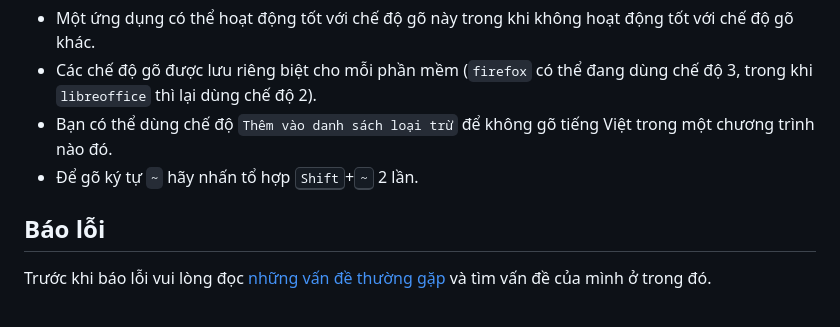
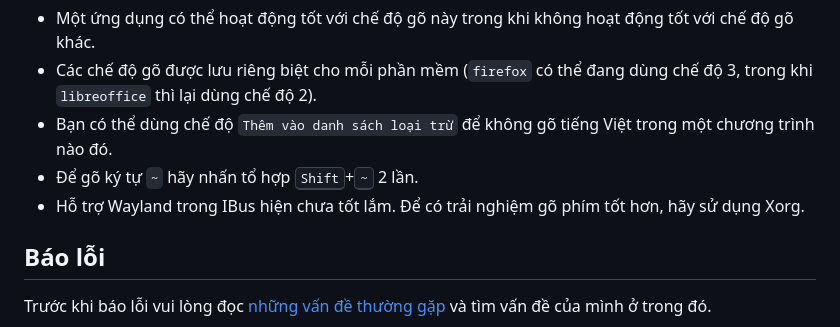
Before and after one commit to Crust92/Onikey, a Markdown page: README.md, the part around the change. Rendered like a GitHub page.

Commit message:
Update README note section when using wayland

```diff
--- a/README.md
+++ b/README.md
@@ -86,6 +86,7 @@ sudo xbps-install -S ibus-bamboo
 - Các chế độ gõ được lưu riêng biệt cho mỗi phần mềm (`firefox` có thể đang dùng chế độ 3, trong khi `libreoffice` thì lại dùng chế độ 2).
 - Bạn có thể dùng chế độ `Thêm vào danh sách loại trừ` để không gõ tiếng Việt trong một chương trình nào đó.
 - Để gõ ký tự `~` hãy nhấn tổ hợp <kbd>Shift</kbd>+<kbd>~</kbd> 2 lần.
+- Hỗ trợ Wayland trong IBus hiện chưa tốt lắm. Để có trải nghiệm gõ phím tốt hơn, hãy sử dụng Xorg.
 
 ## Báo lỗi
 Trước khi báo lỗi vui lòng đọc [những vấn đề thường gặp](https://github.com/BambooEngine/ibus-bamboo/wiki/C%C3%A1c-v%E1%BA%A5n-%C4%91%E1%BB%81-th%C6%B0%E1%BB%9Dng-g%E1%BA%B7p) và tìm vấn đề của mình ở trong đó.
```
Also changed, not shown: README_EN.md (+1 -0 lines).
